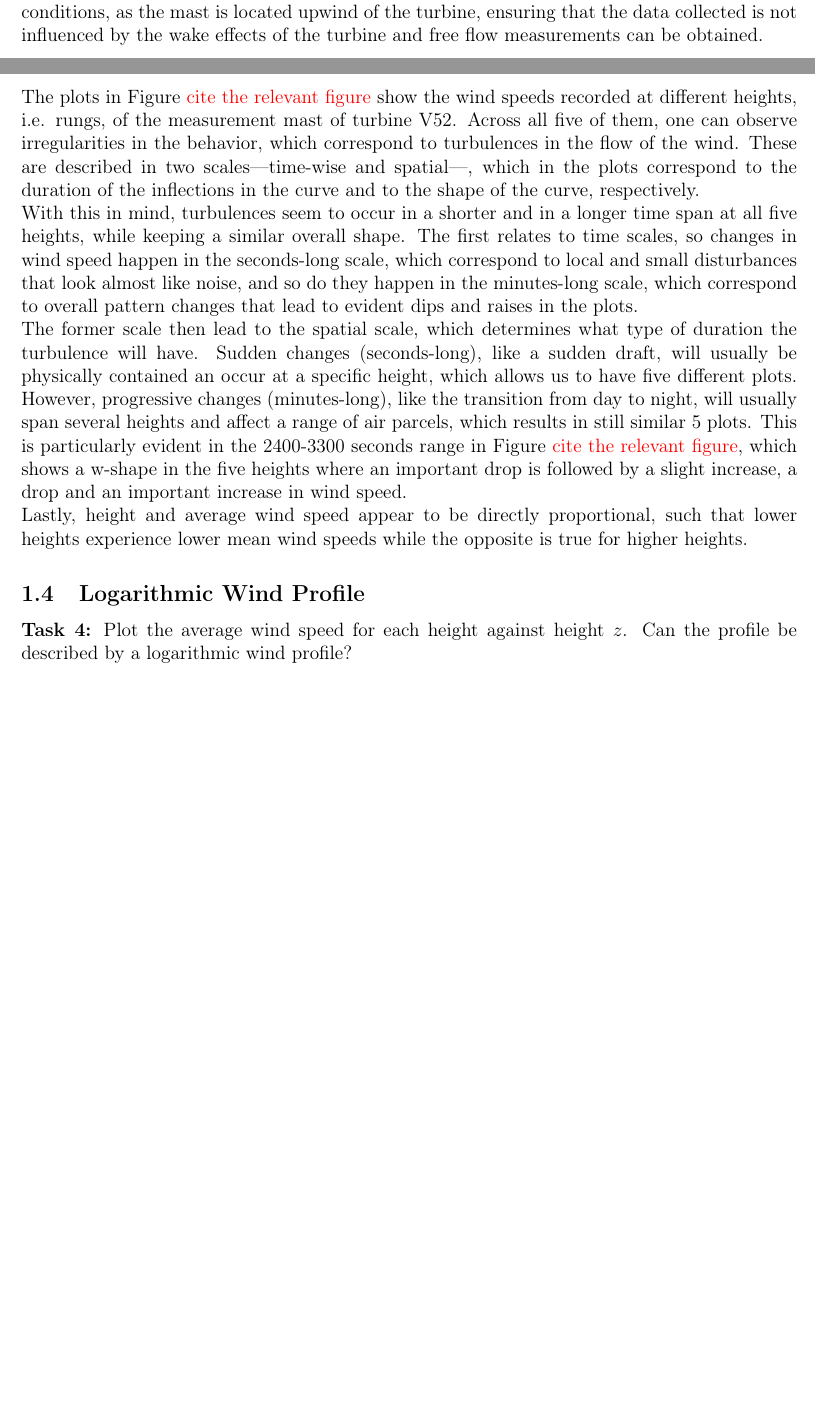
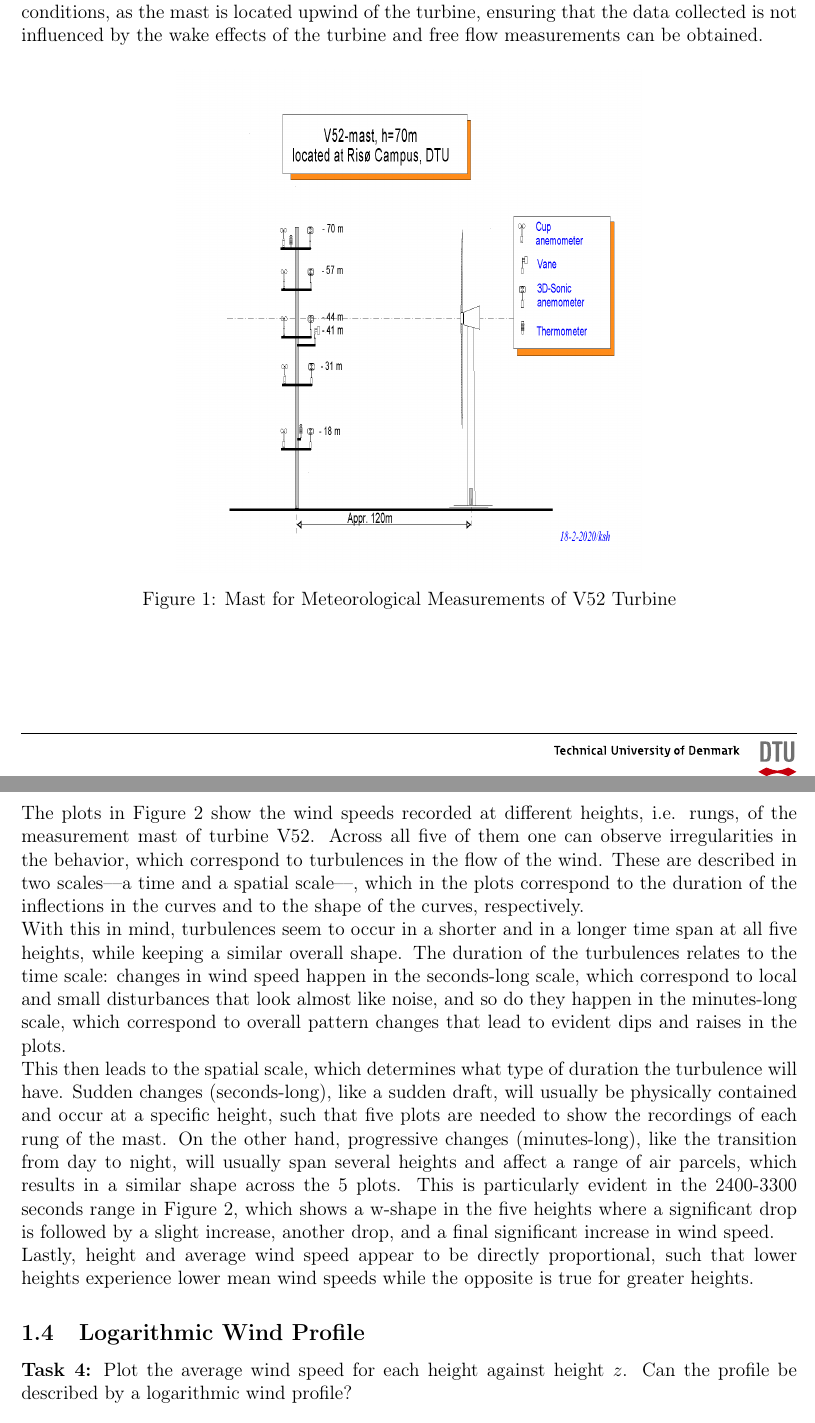
Before and after one commit to Romultra/wind-energy-a1-report, a LaTeX document (main.tex, which reads part_1.tex): two parts of pages 3 and 4 of 17 before the commit and two parts of pages 3 and 5 of 18 after it, joined at a grey line, cut so that both start at the same text, the shorter picture padded with empty space. Compiled offline with pdfLaTeX.

Commit message:
Update on Overleaf.

```diff
--- a/part_1.tex
+++ b/part_1.tex
@@ -11,6 +11,12 @@ Regarding the terrain, the location is characterized by varying roughness length
 
 The mast is positioned at this distance and orientation because the prevailing winds in the area come from the west, over the fjord. This setup allows for the measurement of undisturbed wind conditions, as the mast is located upwind of the turbine, ensuring that the data collected is not influenced by the wake effects of the turbine and free flow measurements can be obtained.
 
+\begin{figure}[H]
+    \centering
+    \includegraphics[width=0.6\textwidth]{figures/V52_mast.png}
+    \caption{Mast for Meteorological Measurements of V52 Turbine}
+    \label{fig: V52 mast}
+\end{figure}
 
 \subsection{Data Collection}
 \textbf{Task:} Describe the data collected. What has been measured, what units, what sample rate, where at the mast and with what instruments?
@@ -31,16 +37,17 @@ Lastly, the recordings at different heights also indicate the tool used to make
     \centering
     \includegraphics[width=0.8\textwidth]{figures/Q3.png}
     \caption{Raw wind speed time series at various heights (10th Feb 2026).}
+    \label{fig: raw wind speeds of visit data}
 \end{figure}
 
-The plots in Figure \textcolor{red}{cite the relevant figure} show the wind speeds recorded at different heights, i.e. rungs, of the measurement mast of turbine V52. Across all five of them, one can observe irregularities in the behavior, which correspond to turbulences in the flow of the wind. These are described in two scales––time-wise and spatial––, which in the plots correspond to the duration of the inflections in the curve and to the shape of the curve, respectively.
+The plots in Figure \ref{fig: raw wind speeds of visit data} show the wind speeds recorded at different heights, i.e. rungs, of the measurement mast of turbine V52. Across all five of them one can observe irregularities in the behavior, which correspond to turbulences in the flow of the wind. These are described in two scales––a time and a spatial scale––, which in the plots correspond to the duration of the inflections in the curves and to the shape of the curves, respectively.
 
-With this in mind, turbulences seem to occur in a shorter and in a longer time span at all five heights, while keeping a similar overall shape. The first relates to time scales, so changes in wind speed happen in the seconds-long scale, which correspond to local and small disturbances that look almost like noise, and so do they happen in the minutes-long scale, which correspond to overall pattern changes that lead to evident dips and raises in the plots.
+With this in mind, turbulences seem to occur in a shorter and in a longer time span at all five heights, while keeping a similar overall shape. The duration of the turbulences relates to the time scale: changes in wind speed happen in the seconds-long scale, which  correspond to local and small disturbances that look almost like noise, and so do they happen in the minutes-long scale, which correspond to overall pattern changes that lead to evident dips and raises in the plots.
 
-The former scale then lead to the spatial scale, which determines what type of duration the turbulence will have. Sudden changes (seconds-long), like a sudden draft, will usually be physically contained an occur at a specific height, which allows us to have five different plots. However, progressive changes (minutes-long), like the transition from day to night, will usually span several heights and affect a range of air parcels, which results in still similar 5 plots.
-This is particularly evident in the 2400-3300 seconds range in Figure \textcolor{red}{cite the relevant figure}, which shows a w-shape in the five heights where an important drop is followed by a slight increase, a drop and an important increase in wind speed.
+This then leads to the spatial scale, which determines what type of duration the turbulence will have. Sudden changes (seconds-long), like a sudden draft, will usually be physically contained and occur at a specific height, such that five plots are needed to show the recordings of each rung of the mast. On the other hand, progressive changes (minutes-long), like the transition from day to night, will usually span several heights and affect a range of air parcels, which results in a similar shape across the 5 plots.
+This is particularly evident in the 2400-3300 seconds range in Figure \ref{fig: raw wind speeds of visit data}, which shows a w-shape in the five heights where a significant drop is followed by a slight increase, another drop, and a final significant increase in wind speed.
 
-Lastly, height and average wind speed appear to be directly proportional, such that lower heights experience lower mean wind speeds while the opposite is true for higher heights.
+Lastly, height and average wind speed appear to be directly proportional, such that lower heights experience lower mean wind speeds while the opposite is true for greater heights.
 
 \subsection{Logarithmic Wind Profile}
 \textbf{Task 4:} Plot the average wind speed for each height against height $z$. Can the profile be described by a logarithmic wind profile?
```
Also changed, not shown: part_1.tex (2 more changed lines).
